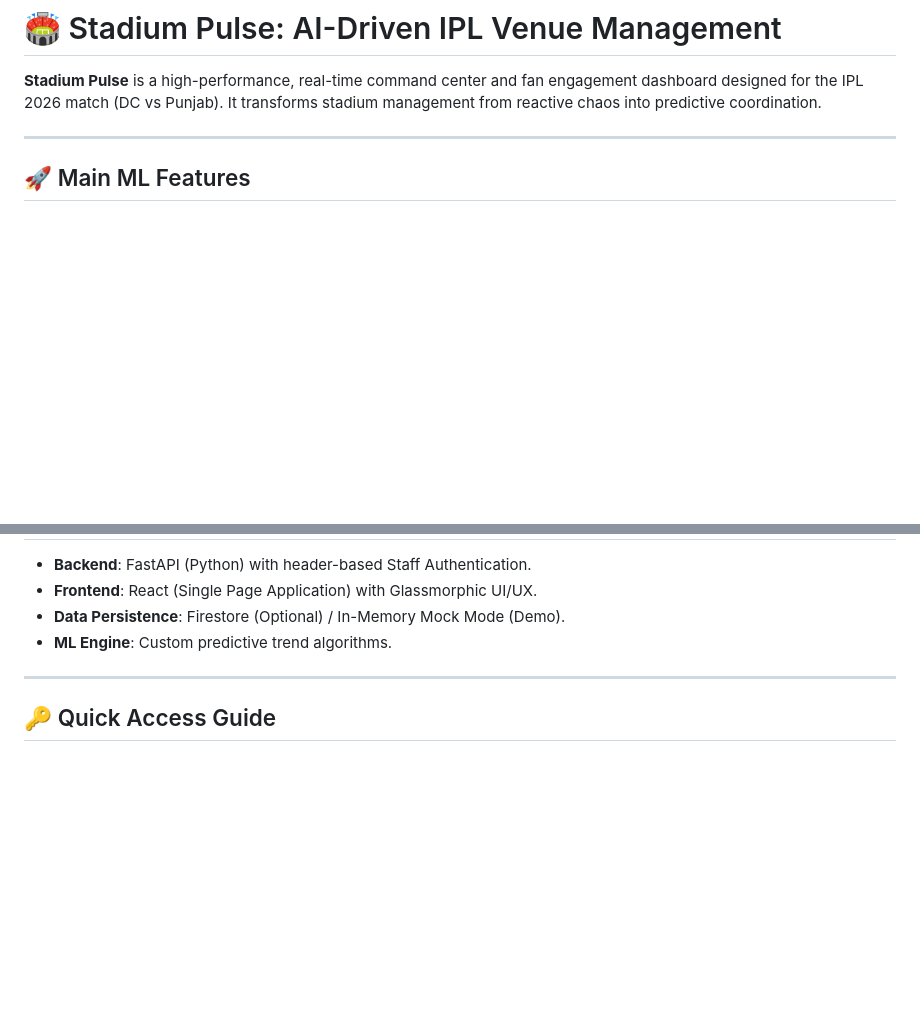
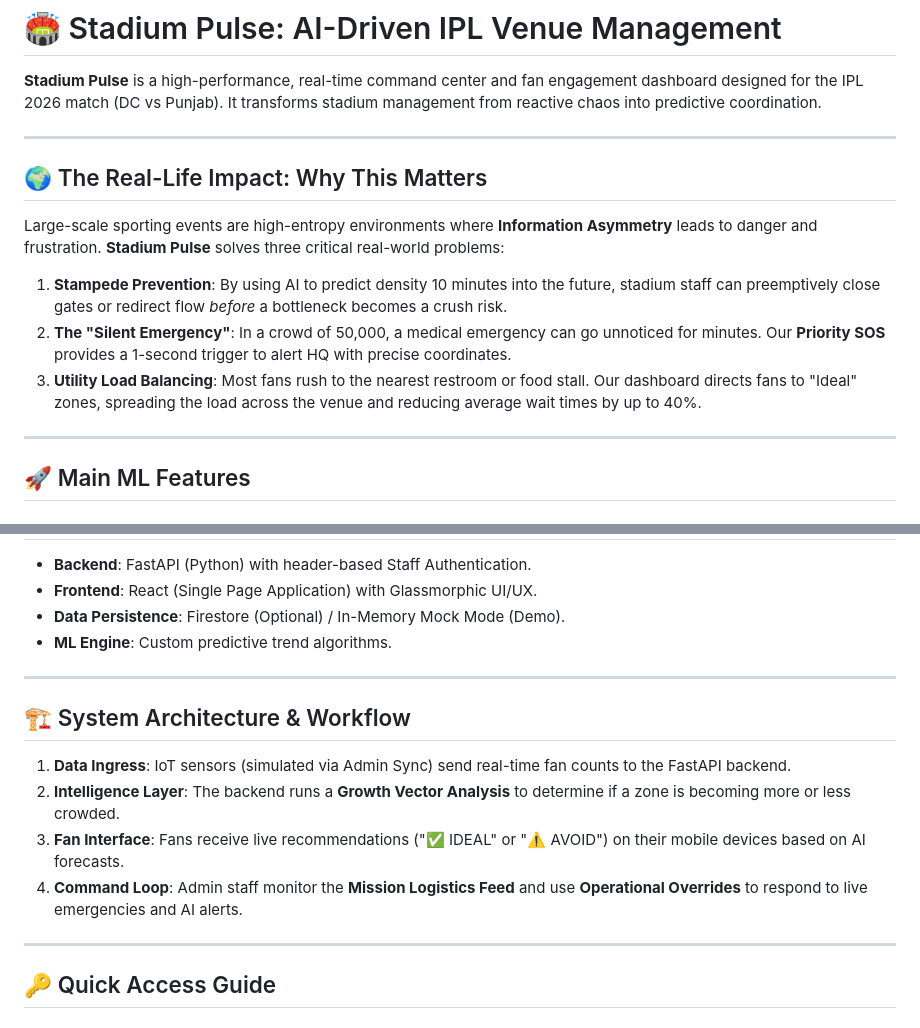
Before and after one commit to TheAryanchandra/agentic-premier-league, a Markdown page: README.md, 2 parts joined by grey strips. Drawn GitHub-style; blank space fills up the shorter version.

Commit message:
README: Added High-Impact Solutions and System Architecture sections

```diff
--- a/README.md
+++ b/README.md
@@ -1,6 +1,16 @@
 # 🏟️ Stadium Pulse: AI-Driven IPL Venue Management
 
 **Stadium Pulse** is a high-performance, real-time command center and fan engagement dashboard designed for the IPL 2026 match (DC vs Punjab). It transforms stadium management from reactive chaos into predictive coordination.
+
+---
+
+## 🌍 The Real-Life Impact: Why This Matters
+
+Large-scale sporting events are high-entropy environments where **Information Asymmetry** leads to danger and frustration. **Stadium Pulse** solves three critical real-world problems:
+
+1. **Stampede Prevention**: By using AI to predict density 10 minutes into the future, stadium staff can preemptively close gates or redirect flow *before* a bottleneck becomes a crush risk.
+2. **The "Silent Emergency"**: In a crowd of 50,000, a medical emergency can go unnoticed for minutes. Our **Priority SOS** provides a 1-second trigger to alert HQ with precise coordinates.
+3. **Utility Load Balancing**: Most fans rush to the nearest restroom or food stall. Our dashboard directs fans to "Ideal" zones, spreading the load across the venue and reducing average wait times by up to 40%.
 
 ---
 
@@ -51,6 +61,15 @@ An automated reasoning engine evaluates the forecasted density against safety th
 
 ---
 
+## 🏗️ System Architecture & Workflow
+
+1. **Data Ingress**: IoT sensors (simulated via Admin Sync) send real-time fan counts to the FastAPI backend.
+2. **Intelligence Layer**: The backend runs a **Growth Vector Analysis** to determine if a zone is becoming more or less crowded.
+3. **Fan Interface**: Fans receive live recommendations ("✅ IDEAL" or "⚠️ AVOID") on their mobile devices based on AI forecasts.
+4. **Command Loop**: Admin staff monitor the **Mission Logistics Feed** and use **Operational Overrides** to respond to live emergencies and AI alerts.
+
+---
+
 ## 🔑 Quick Access Guide
 
 ### 🏟️ Fan Mode (Public Access)
```
